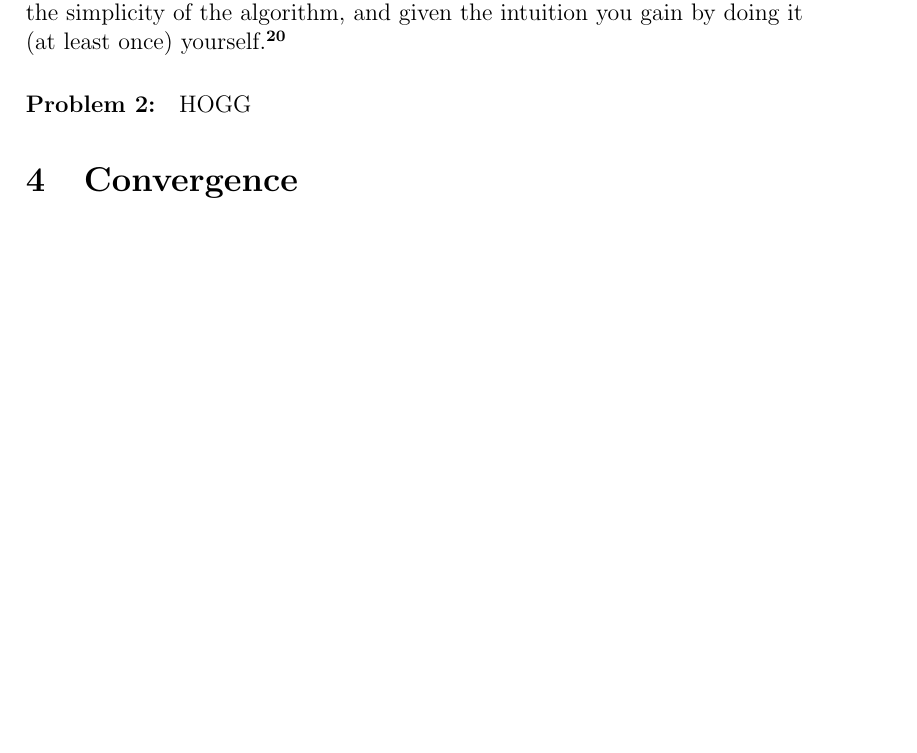
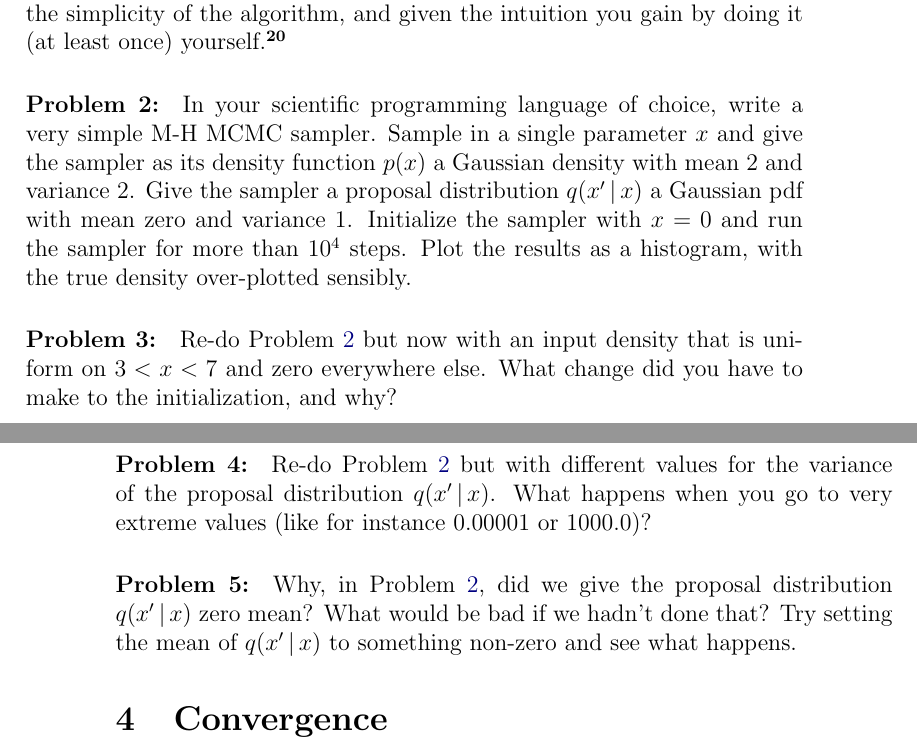
Before and after one commit to davidwhogg/mcmc, a LaTeX paper (mcmc.tex): part of page 9 of 38 before the commit and two parts of pages 9 and 10 of 39 after it, the two joined at a grey line, cut so that both start at the same text, the shorter picture padded with empty space. Compiled offline with pdfLaTeX.

Commit message:
problems, reference, notes to self

```diff
--- a/mcmc.tex
+++ b/mcmc.tex
@@ -577,8 +577,36 @@ That is, even if---in the end---%
   and given the intuition you gain by doing it (at least once) yourself.\note{%
     HOGG Refer again to the DAR on fitting a line for an example project.}
 
+\begin{problem}\label{prob:firstMH}
+In your scientific programming language of choice, write a very simple
+M-H MCMC sampler.
+Sample in a single parameter $x$ and give the sampler as its density
+function $p(x)$ a Gaussian density with mean 2 and variance 2.
+Give the sampler a proposal distribution $q(x'\given x)$ a Gaussian
+pdf with mean zero and variance 1.
+Initialize the sampler with $x=0$ and run the sampler for more than $10^4$ steps.
+Plot the results as a histogram, with the true density over-plotted sensibly.
+\end{problem}
+
 \begin{problem}
-HOGG
+Re-do \problemname~\ref{prob:firstMH} but now with an input density
+that is uniform on $3<x<7$ and zero everywhere else.
+What change did you have to make to the initialization, and why?
+\end{problem}
+
+\begin{problem}
+Re-do \problemname~\ref{prob:firstMH} but with different values for
+the variance of the proposal distribution $q(x'\given x)$.
+What happens when you go to very extreme values (like for instance
+$0.00001$ or $1000.0$)?
+\end{problem}
+
+\begin{problem}
+Why, in \problemname~\ref{prob:firstMH}, did we give the proposal
+distribution $q(x'\given x)$ zero mean?
+What would be bad if we hadn't done that?
+Try setting the mean of $q(x'\given x)$ to something non-zero and see
+what happens.
 \end{problem}
 
 \section{Convergence}\label{sec:convergence}
```
Also changed, not shown: mcmc.tex (22 more changed lines).
